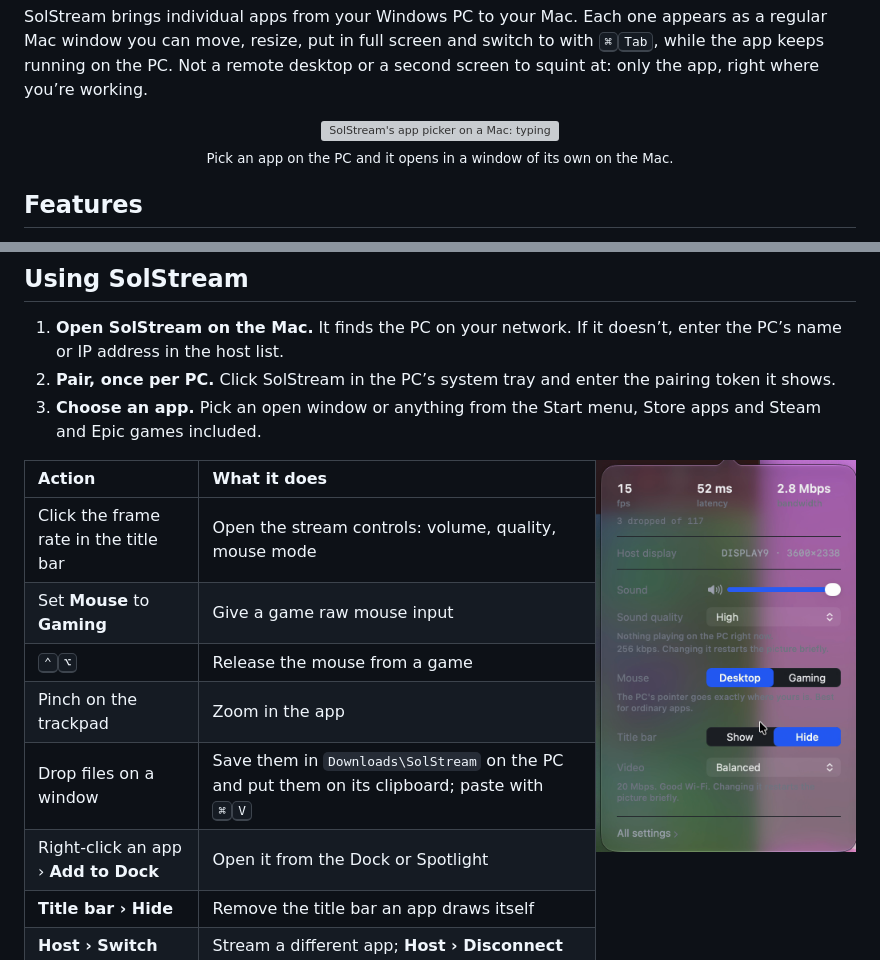
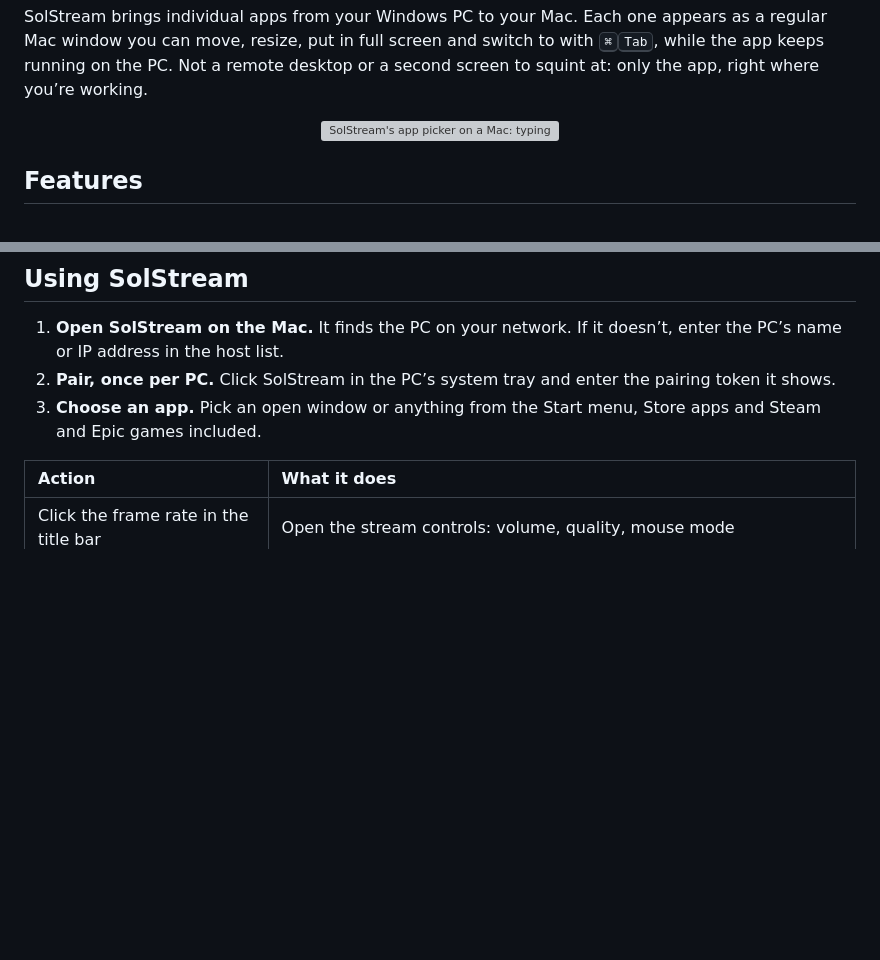
Before and after one commit to Bruno-Alumn/SolStream, a Markdown page: README.md, 2 parts joined by grey strips. GitHub-like rendering; pictures changed too: docs/media/stream-controls.png (deleted); blank space fills up the shorter version; grey boxes are pictures that could not be loaded.

```diff
--- a/README.md
+++ b/README.md
@@ -27,10 +27,9 @@ switch to with <kbd>⌘</kbd><kbd>Tab</kbd>, while the app keeps running on the
 PC. Not a remote desktop or a second screen to squint at: only the app, right
 where you’re working.
 
-<div align="center">
-  <img src="docs/media/open-app.gif" width="560" alt="SolStream's app picker on a Mac: typing “fire” finds Firefox on the PC, Launch starts it there, and a few seconds later Firefox opens in its own Mac window.">
-  <br><sub>Pick an app on the PC and it opens in a window of its own on the Mac.</sub>
-</div>
+<p align="center">
+  <img src="docs/media/open-app.gif" width="520" alt="SolStream's app picker on a Mac: typing “fire” finds Firefox on the PC, Launch starts it there, and a few seconds later Firefox opens in its own Mac window.">
+</p>
 
 ## Features
 
@@ -94,8 +112,6 @@ brew install --cask bruno-alumn/solstream/solstream
 3. **Choose an app.** Pick an open window or anything from the Start menu,
    Store apps and Steam and Epic games included.
 
-<img src="docs/media/stream-controls.png" width="260" align="right" alt="The stream's controls: frame rate, latency and bandwidth, the host display, volume, sound quality, Desktop or Gaming mouse, the title bar, and video quality.">
-
 | Action | What it does |
 |:--|:--|
 | Click the frame rate in the title bar | Open the stream controls: volume, quality, mouse mode |
```
Also changed, not shown: other parts of README.md (+45 -28 lines), docs/media/clipboard.gif (added), docs/media/controls.gif (added), 2 other files.
